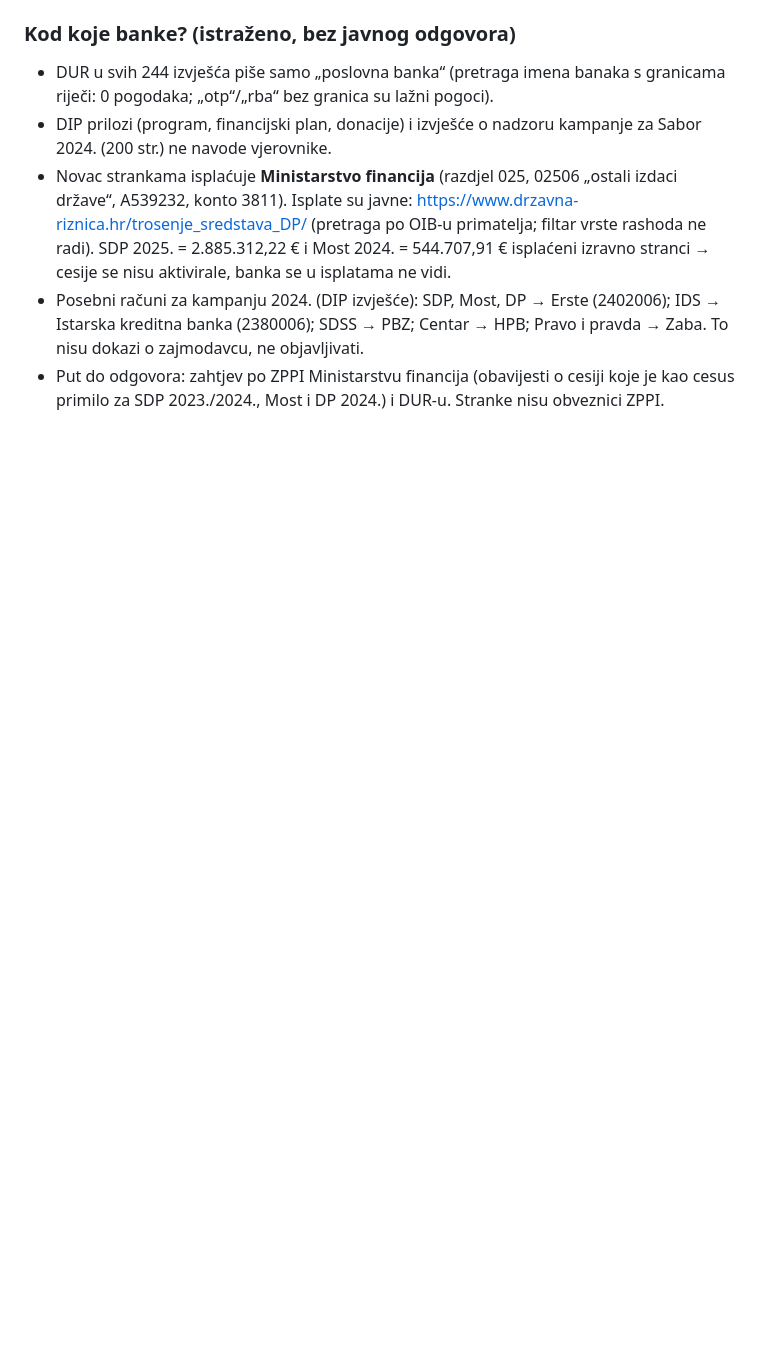
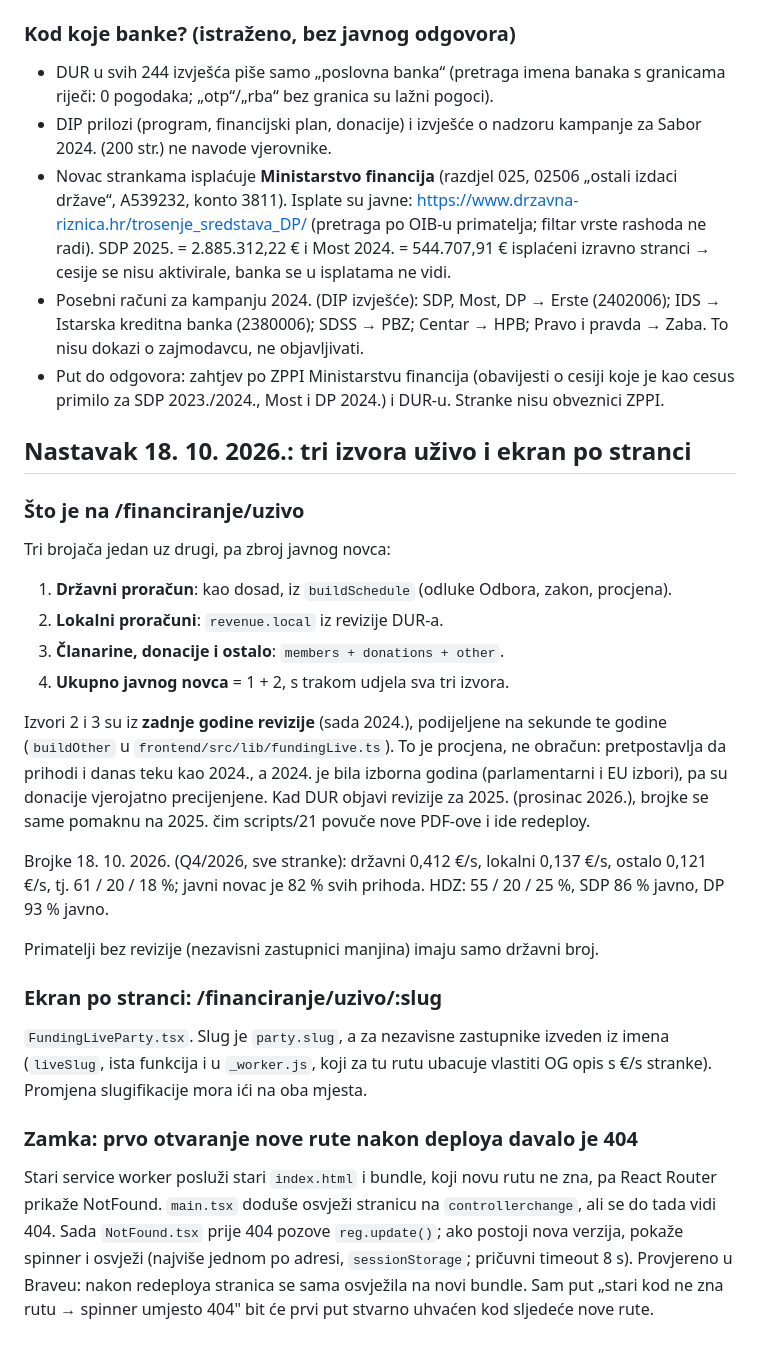
Before and after one commit to domovinatv/stranke.domovina.ai, a Markdown page: docs/2026-10-09-financiranje-stranaka.md, the part around the change. Drawn GitHub-style; blank space fills up the shorter version.

Commit message:
docs(financiranje): tri izvora uživo, ekran po stranci i 404 nakon deploya
Co-Authored-By: Claude Opus 5.5 <noreply@anthropic.com>

```diff
--- a/docs/2026-10-09-financiranje-stranaka.md
+++ b/docs/2026-10-09-financiranje-stranaka.md
@@ -160,3 +160,45 @@ Pri ažuriranju za 2025. treba ponovno prepisati krediti.json (`as_of`).
 - Put do odgovora: zahtjev po ZPPI Ministarstvu financija (obavijesti o
   cesiji koje je kao cesus primilo za SDP 2023./2024., Most i DP 2024.) i
   DUR-u. Stranke nisu obveznici ZPPI.
+
+## Nastavak 18. 10. 2026.: tri izvora uživo i ekran po stranci
+
+### Što je na /financiranje/uzivo
+
+Tri brojača jedan uz drugi, pa zbroj javnog novca:
+
+1. **Državni proračun**: kao dosad, iz `buildSchedule` (odluke Odbora, zakon, procjena).
+2. **Lokalni proračuni**: `revenue.local` iz revizije DUR-a.
+3. **Članarine, donacije i ostalo**: `members + donations + other`.
+4. **Ukupno javnog novca** = 1 + 2, s trakom udjela sva tri izvora.
+
+Izvori 2 i 3 su iz **zadnje godine revizije** (sada 2024.), podijeljene na
+sekunde te godine (`buildOther` u `frontend/src/lib/fundingLive.ts`). To je
+procjena, ne obračun: pretpostavlja da prihodi i danas teku kao 2024., a 2024.
+je bila izborna godina (parlamentarni i EU izbori), pa su donacije vjerojatno
+precijenjene. Kad DUR objavi revizije za 2025. (prosinac 2026.), brojke se same
+pomaknu na 2025. čim scripts/21 povuče nove PDF-ove i ide redeploy.
+
+Brojke 18. 10. 2026. (Q4/2026, sve stranke): državni 0,412 €/s, lokalni
+0,137 €/s, ostalo 0,121 €/s, tj. 61 / 20 / 18 %; javni novac je 82 % svih
+prihoda. HDZ: 55 / 20 / 25 %, SDP 86 % javno, DP 93 % javno.
+
+Primatelji bez revizije (nezavisni zastupnici manjina) imaju samo državni broj.
+
+### Ekran po stranci: /financiranje/uzivo/:slug
+
+`FundingLiveParty.tsx`. Slug je `party.slug`, a za nezavisne zastupnike
+izveden iz imena (`liveSlug`, ista funkcija i u `_worker.js`, koji za tu rutu
+ubacuje vlastiti OG opis s €/s stranke). Promjena slugifikacije mora ići na oba
+mjesta.
+
+### Zamka: prvo otvaranje nove rute nakon deploya davalo je 404
+
+Stari service worker posluži stari `index.html` i bundle, koji novu rutu ne
+zna, pa React Router prikaže NotFound. `main.tsx` doduše osvježi stranicu na
+`controllerchange`, ali se do tada vidi 404. Sada `NotFound.tsx` prije 404
+pozove `reg.update()`; ako postoji nova verzija, pokaže spinner i osvježi
+(najviše jednom po adresi, `sessionStorage`; pričuvni timeout 8 s).
+Provjereno u Braveu: nakon redeploya stranica se sama osvježila na novi
+bundle. Sam put „stari kod ne zna rutu → spinner umjesto 404" bit će prvi put
+stvarno uhvaćen kod sljedeće nove rute.
```
